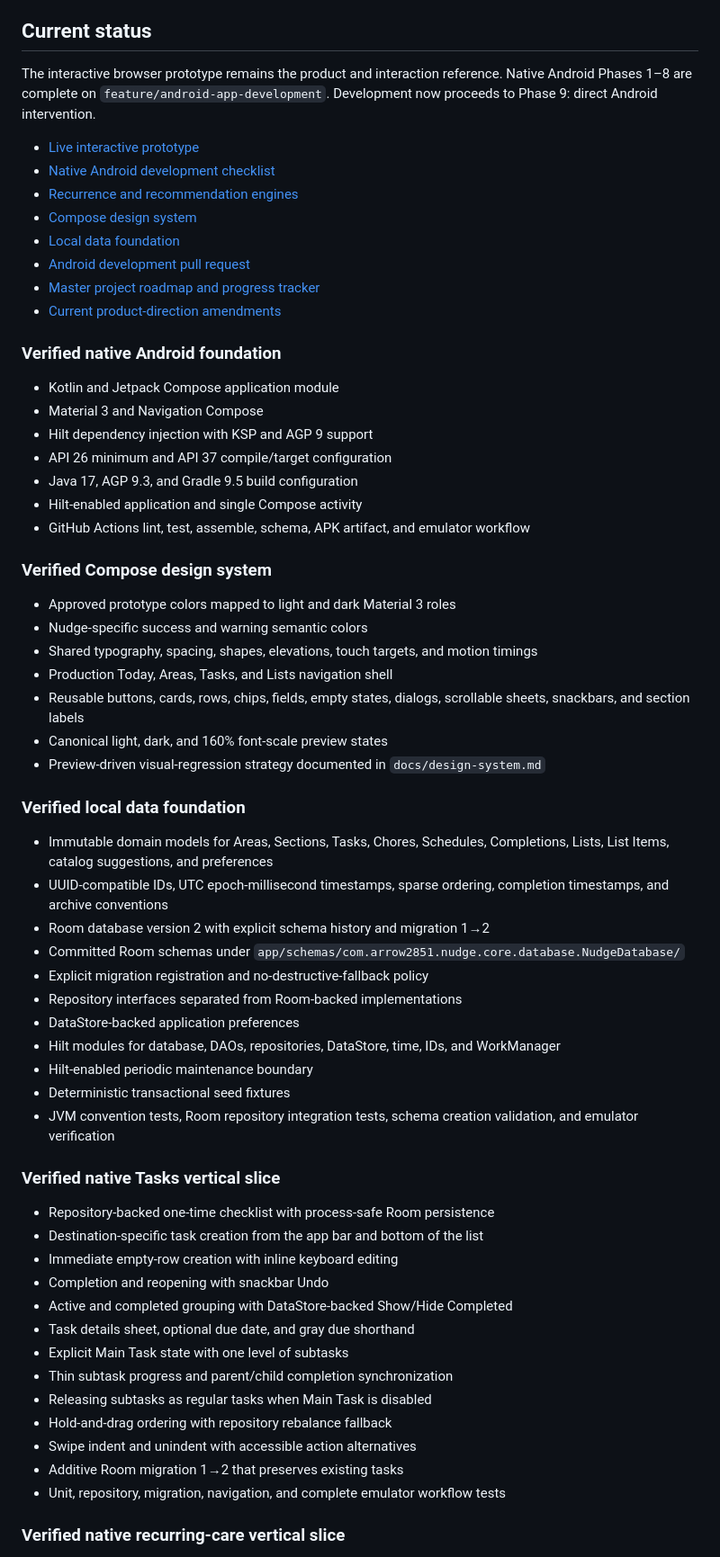
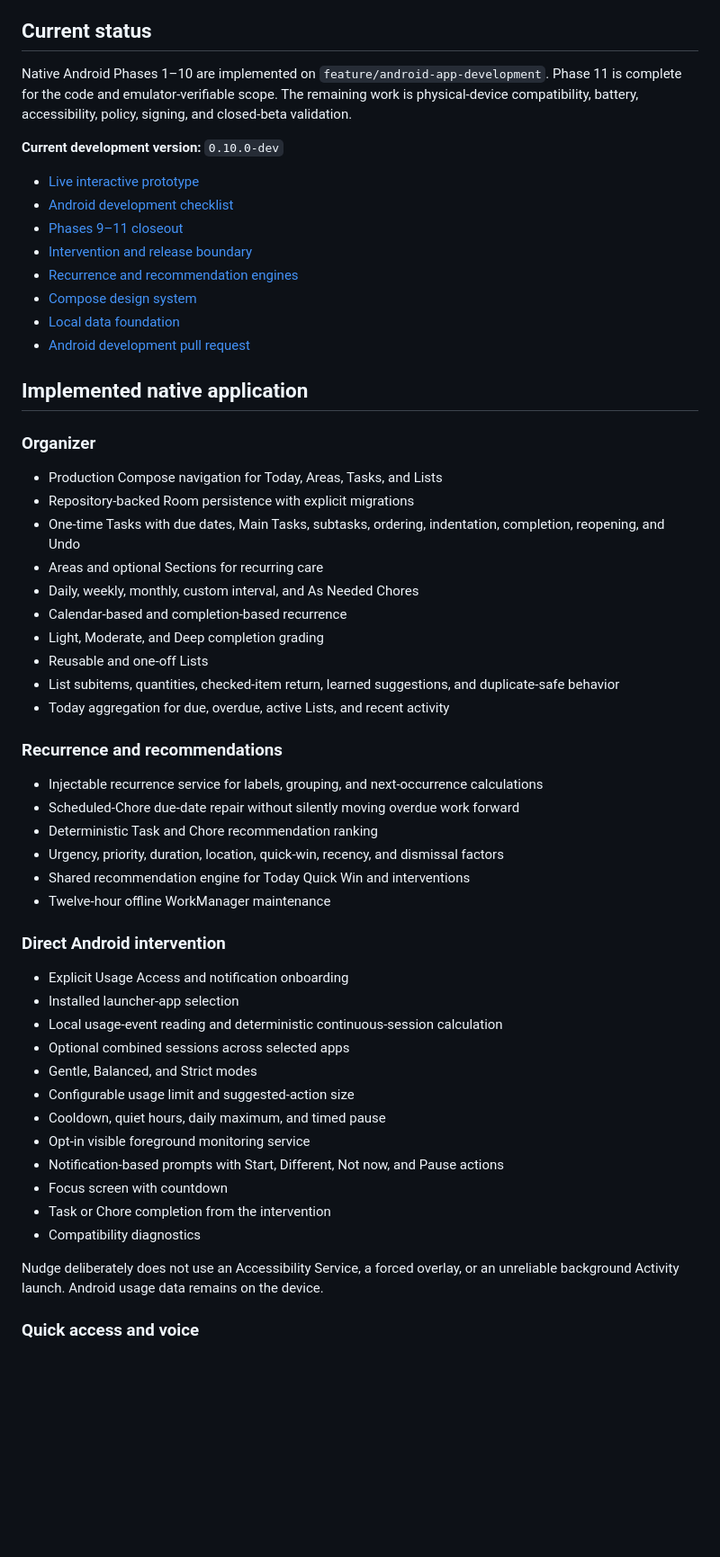
Before and after one commit to arrow2851/Nudge, a Markdown page: README.md, the part around one of its changes. Shown at 90% size. Drawn GitHub-style; blank space fills up the shorter version.

Commit message:
Document Android intervention, quick access, and backup status

```diff
--- a/README.md
+++ b/README.md
@@ -4,66 +4,59 @@ Nudge is an Android-first, local-first productivity app that organizes recurring
 
 ## Current status
 
-The interactive browser prototype remains the product and interaction reference. Native Android Phases 1–8 are complete on `feature/android-app-development`. Development now proceeds to Phase 9: direct Android intervention.
+Native Android Phases 1–10 are implemented on `feature/android-app-development`. Phase 11 is complete for the code and emulator-verifiable scope. The remaining work is physical-device compatibility, battery, accessibility, policy, signing, and closed-beta validation.
+
+**Current development version:** `0.10.0-dev`
 
 - [Live interactive prototype](https://arrow2851.github.io/Nudge/)
-- [Native Android development checklist](docs/progress/android-development.md)
+- [Android development checklist](docs/progress/android-development.md)
+- [Phases 9–11 closeout](docs/progress/android-phases-9-11.md)
+- [Intervention and release boundary](docs/intervention-and-release.md)
 - [Recurrence and recommendation engines](docs/recurrence-and-recommendations.md)
 - [Compose design system](docs/design-system.md)
 - [Local data foundation](docs/local-data-foundation.md)
 - [Android development pull request](https://github.com/arrow2851/Nudge/pull/2)
-- [Master project roadmap and progress tracker](PROJECT-STATUS.md)
-- [Current product-direction amendments](docs/progress/product-direction-amendments.md)
 
-### Verified native Android foundation
+## Implemented native application
 
-- Kotlin and Jetpack Compose application module
-- Material 3 and Navigation Compose
-- Hilt dependency injection with KSP and AGP 9 support
-- API 26 minimum and API 37 compile/target configuration
-- Java 17, AGP 9.3, and Gradle 9.5 build configuration
-- Hilt-enabled application and single Compose activity
-- GitHub Actions lint, test, assemble, schema, APK artifact, and emulator workflow
+### Organizer
 
-### Verified Compose design system
+- Production Compose navigation for Today, Areas, Tasks, and Lists
+- Repository-backed Room persistence with explicit migrations
+- One-time Tasks with due dates, Main Tasks, subtasks, ordering, indentation, completion, reopening, and Undo
+- Areas and optional Sections for recurring care
+- Daily, weekly, monthly, custom interval, and As Needed Chores
+- Calendar-based and completion-based recurrence
+- Light, Moderate, and Deep completion grading
+- Reusable and one-off Lists
+- List subitems, quantities, checked-item return, learned suggestions, and duplicate-safe behavior
+- Today aggregation for due, overdue, active Lists, and recent activity
 
-- Approved prototype colors mapped to light and dark Material 3 roles
-- Nudge-specific success and warning semantic colors
-- Shared typography, spacing, shapes, elevations, touch targets, and motion timings
-- Production Today, Areas, Tasks, and Lists navigation shell
-- Reusable buttons, cards, rows, chips, fields, empty states, dialogs, scrollable sheets, snackbars, and section labels
-- Canonical light, dark, and 160% font-scale preview states
-- Preview-driven visual-regression strategy documented in `docs/design-system.md`
+### Recurrence and recommendations
 
-### Verified local data foundation
+- Injectable recurrence service for labels, grouping, and next-occurrence calculations
+- Scheduled-Chore due-date repair without silently moving overdue work forward
+- Deterministic Task and Chore recommendation ranking
+- Urgency, priority, duration, location, quick-win, recency, and dismissal factors
+- Shared recommendation engine for Today Quick Win and interventions
+- Twelve-hour offline WorkManager maintenance
 
-- Immutable domain models for Areas, Sections, Tasks, Chores, Schedules, Completions, Lists, List Items, catalog suggestions, and preferences
-- UUID-compatible IDs, UTC epoch-millisecond timestamps, sparse ordering, completion timestamps, and archive conventions
-- Room database version 2 with explicit schema history and migration 1→2
-- Committed Room schemas under `app/schemas/com.arrow2851.nudge.core.database.NudgeDatabase/`
-- Explicit migration registration and no-destructive-fallback policy
-- Repository interfaces separated from Room-backed implementations
-- DataStore-backed application preferences
-- Hilt modules for database, DAOs, repositories, DataStore, time, IDs, and WorkManager
-- Hilt-enabled periodic maintenance boundary
-- Deterministic transactional seed fixtures
-- JVM convention tests, Room repository integration tests, schema creation validation, and emulator verification
+### Direct Android intervention
 
-### Verified native Tasks vertical slice
+- Explicit Usage Access and notification onboarding
+- Installed launcher-app selection
+- Local usage-event reading and deterministic continuous-session calculation
+- Optional combined sessions across selected apps
+- Gentle, Balanced, and Strict modes
+- Configurable usage limit and suggested-action size
+- Cooldown, quiet hours, daily maximum, and timed pause
+- Opt-in visible foreground monitoring service
+- Notification-based prompts with Start, Different, Not now, and Pause actions
+- Focus screen with countdown
+- Task or Chore completion from the intervention
+- Compatibility diagnostics
 
-- Repository-backed one-time checklist with process-safe Room persistence
-- Destination-specific task creation from the app bar and bottom of the list
-- Immediate empty-row creation with inline keyboard editing
-- Completion and reopening with snackbar Undo
-- Active and completed grouping with DataStore-backed Show/Hide Completed
-- Task details sheet, optional due date, and gray due shorthand
-- Explicit Main Task state with one level of subtasks
-- Thin subtask progress and parent/child completion synchronization
-- Releasing subtasks as regular tasks when Main Task is disabled
-- Hold-and-drag ordering with repository rebalance fallback
-- Swipe indent and unindent with accessible action alternatives
-- Additive Room migration 1→2 that preserves existing tasks
-- Unit, repository, migration, navigation, and complete emulator workflow tests
+Nudge deliberately does not use an Accessibility Service, a forced overlay, or an unreliable background Activity launch. Android usage data remains on the device.
 
-### Verified native recurring-care vertical slice
+### Quick access and voice
 
```
Also changed, not shown: other parts of README.md (+50 -144 lines).
